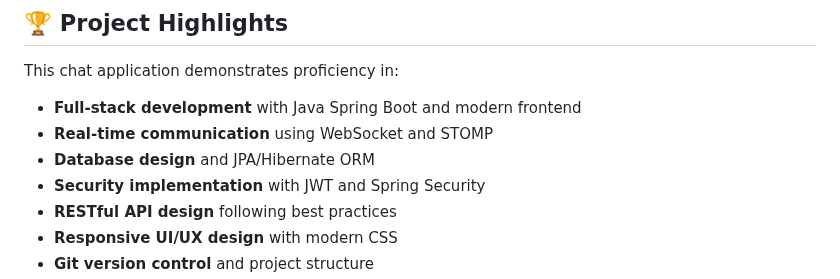
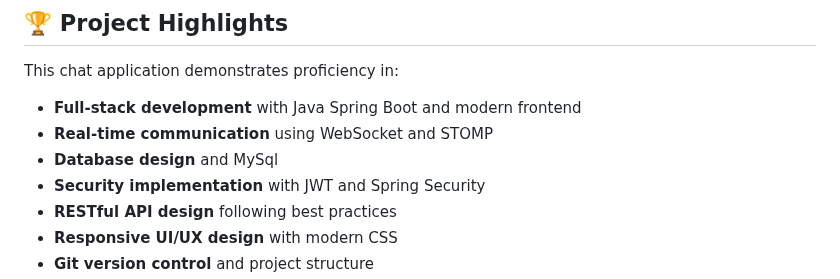
Before and after one commit to vnyvk2/ChatServiceApp, a Markdown page: README.md, the part around the change. Rendered like a GitHub page.

```diff
--- a/README.md
+++ b/README.md
@@ -275,7 +275,7 @@ For support and questions:
 This chat application demonstrates proficiency in:
 - **Full-stack development** with Java Spring Boot and modern frontend
 - **Real-time communication** using WebSocket and STOMP
-- **Database design** and JPA/Hibernate ORM
+- **Database design** and MySql
 - **Security implementation** with JWT and Spring Security
 - **RESTful API design** following best practices
 - **Responsive UI/UX design** with modern CSS
```
